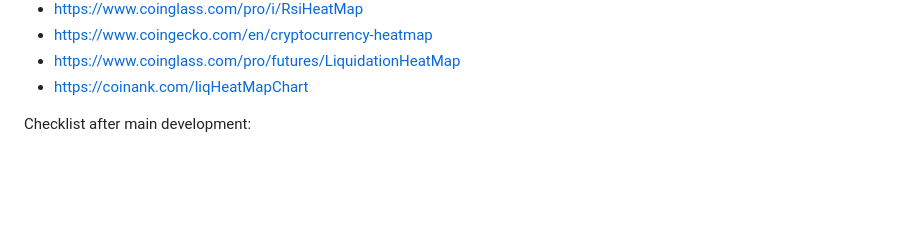
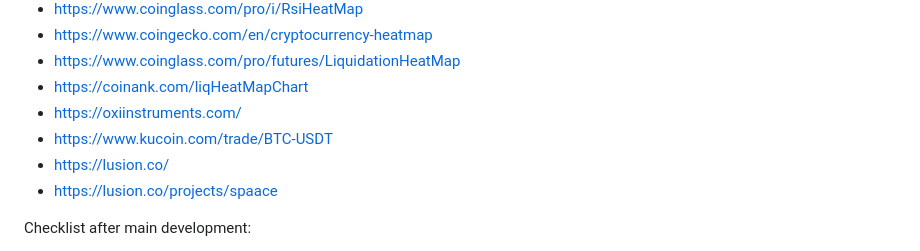
Before and after one commit to audreyllin/CrossBarAPS, a Markdown page: README.md, the part around the change. GitHub-like rendering; blank space fills up the shorter version.

```diff
--- a/README.md
+++ b/README.md
@@ -24,6 +24,10 @@ Effective web design ref:
 * https://www.coingecko.com/en/cryptocurrency-heatmap
 * https://www.coinglass.com/pro/futures/LiquidationHeatMap
 * https://coinank.com/liqHeatMapChart
+* https://oxiinstruments.com/
+* https://www.kucoin.com/trade/BTC-USDT
+* https://lusion.co/
+* https://lusion.co/projects/spaace
 
 Checklist after main development:
 * https://www.wpi.edu/sites/default/files/2023-03/WPI-Website-Editorial-Style-Guide-2023.pdf (comprehensive editorial guidelines)
```
